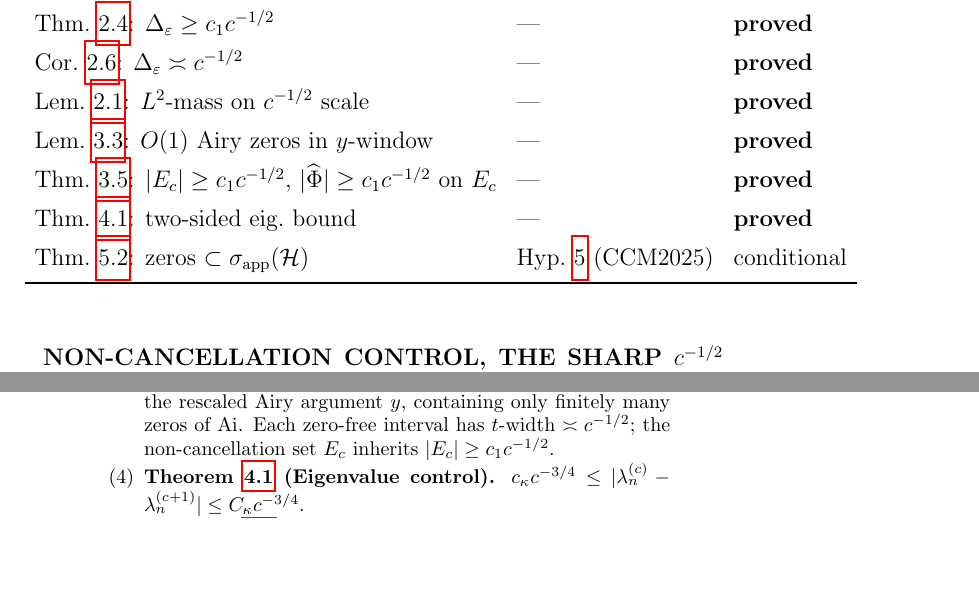
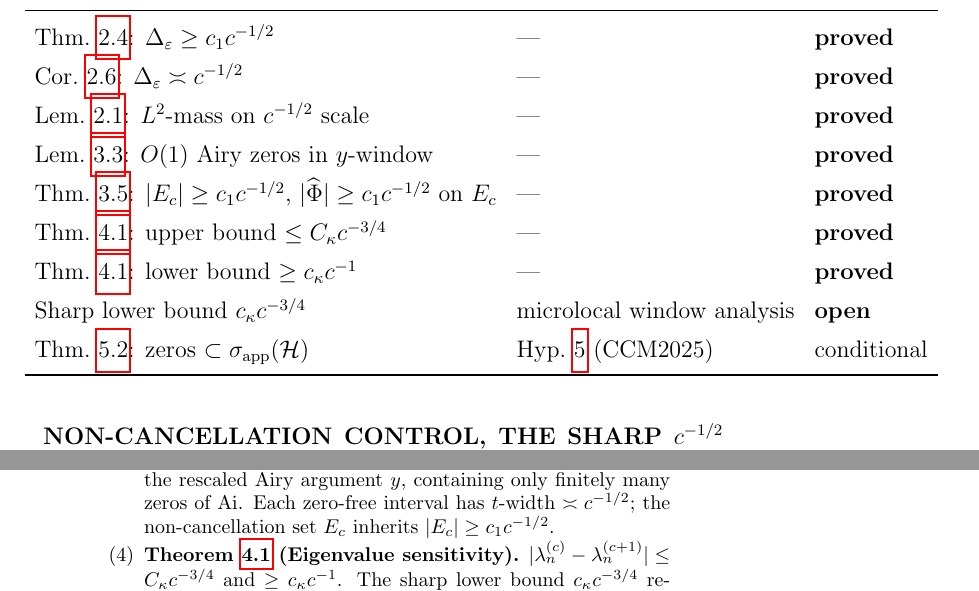
Before and after one commit to Waschtl904/prolate-primes-paper, a LaTeX paper (paper8.tex): two parts of pages 1 and 2 of 11 before the commit and two parts of pages 1 and 2 of 12 after it, joined at a grey line, cut so that both start at the same text, the shorter picture padded with empty space. Compiled offline with pdfLaTeX.

Commit message:
Update paper8.tex

```diff
--- a/paper8.tex
+++ b/paper8.tex
@@ -100,10 +100,12 @@ of $\Phihat_n^{(c)}$ near the turning point $\tstar$.
       $E_c$ inherits $|E_c|\ge c_1 c^{-1/2}$.
 
 \item \textbf{Theorem~\ref{thm:spectral}
-      (Eigenvalue control).}
-      $c_\kappa c^{-3/4}\le
-      |\lambda_n^{(c)}-\lambda_n^{(c+1)}|
-      \le C_\kappa c^{-3/4}$.
+      (Eigenvalue sensitivity).}
+      $|\lambda_n^{(c)}-\lambda_n^{(c+1)}|
+      \le C_\kappa c^{-3/4}$
+      and $\ge c_\kappa c^{-1}$.
+      The sharp lower bound $c_\kappa c^{-3/4}$
+      remains open (Remark~\ref{rem:spectral-sharp-open}).
 
 \item \textbf{Theorem~\ref{thm:zeta}
       (Spectral--zeta connection,
@@ -166,8 +168,12 @@ Lem.~\ref{lem:airy-window}: $O(1)$ Airy zeros in $y$-window
 Thm.~\ref{thm:nonvanish}: $|E_c|\ge c_1 c^{-1/2}$,
   $|\Phihat|\ge c_1 c^{-1/2}$ on $E_c$
   & --- & \textbf{proved}\\
-Thm.~\ref{thm:spectral}: two-sided eig.\ bound
+Thm.~\ref{thm:spectral}: upper bound $\le C_\kappa c^{-3/4}$
   & --- & \textbf{proved}\\
+Thm.~\ref{thm:spectral}: lower bound $\ge c_\kappa c^{-1}$
+  & --- & \textbf{proved}\\
+Sharp lower bound $c_\kappa c^{-3/4}$
+  & microlocal window analysis & \textbf{open}\\
 Thm.~\ref{thm:zeta}: zeros $\subset\sigma_{\rm app}(\Hlim)$
   & Hyp.~\ref{hyp:ccm} (CCM2025) & conditional\\
 \bottomrule
```
